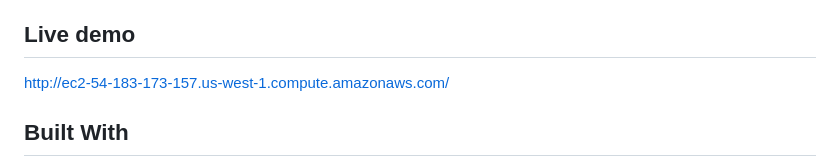
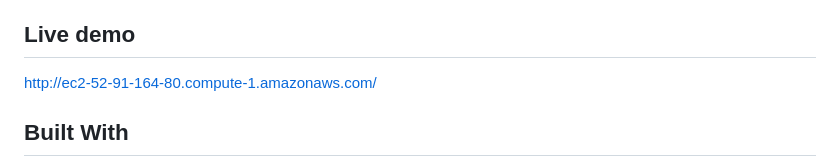
Before and after one commit to gabyse1/sp-website, a Markdown page: README.md, the part around the change. Drawn GitHub-style.

```diff
--- a/README.md
+++ b/README.md
@@ -24,7 +24,7 @@ Sierra Productiva is a website whose main goal is to convey the importance of a
 
 ## Live demo
 
-[http://ec2-54-183-173-157.us-west-1.compute.amazonaws.com/](http://ec2-54-183-173-157.us-west-1.compute.amazonaws.com/)
+[http://ec2-52-91-164-80.compute-1.amazonaws.com/](http://ec2-52-91-164-80.compute-1.amazonaws.com/)
 
 
 ## Built With
```
